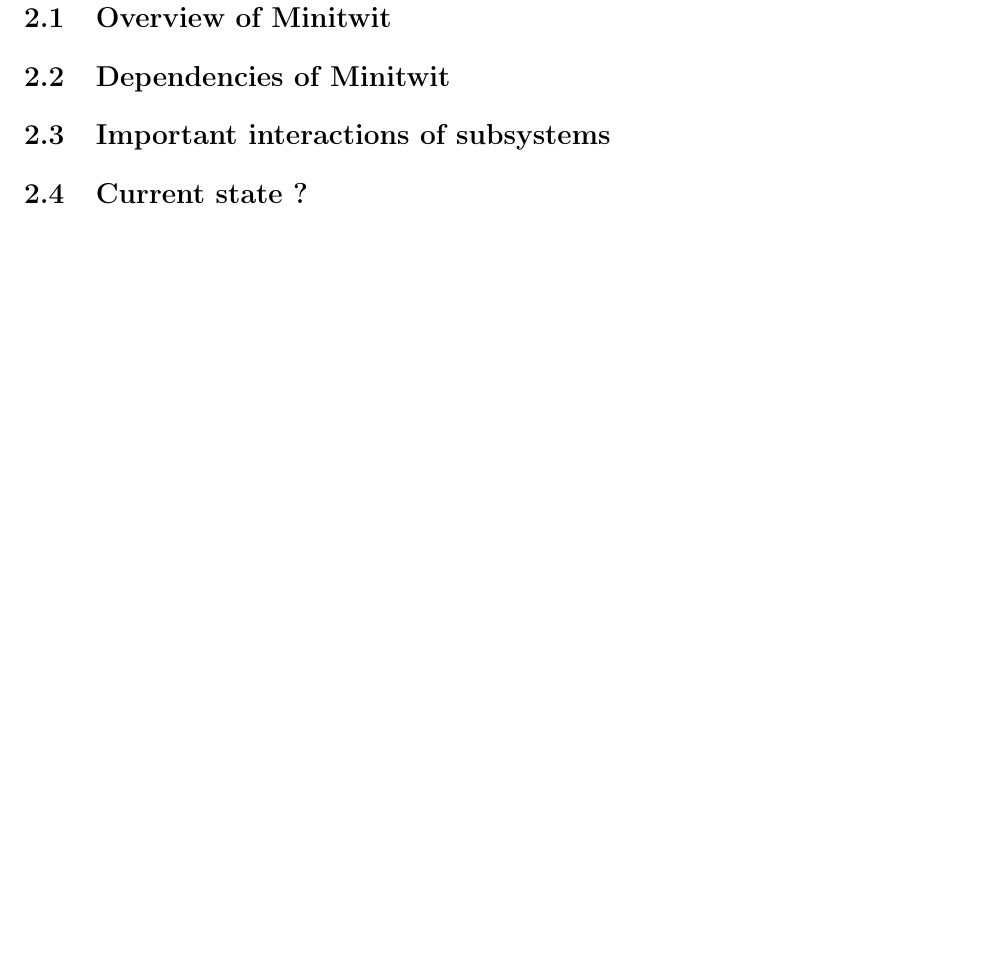
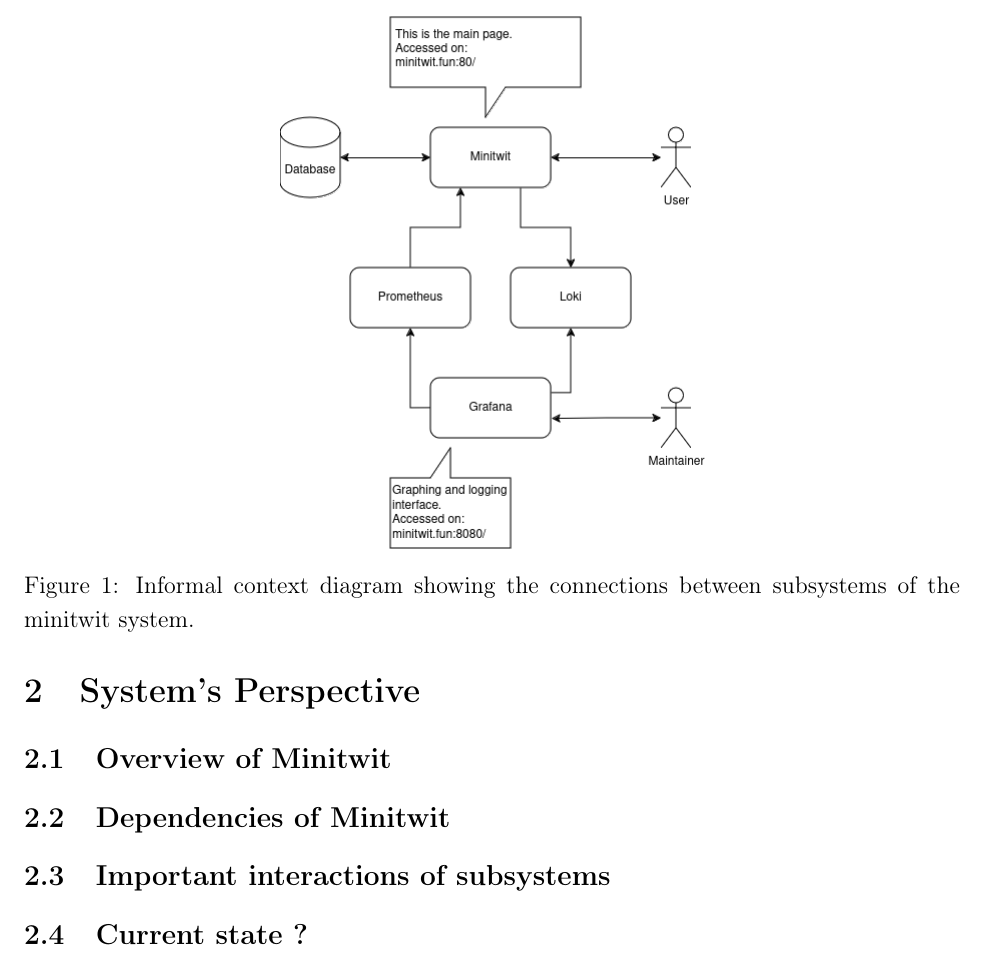
Before and after one commit to DevOps-Ben11/minitwit-report, a LaTeX document (main.tex, which reads System_Perspective.tex): part of page 4 of 7, cut at the place of the change, the shorter picture padded with empty space. Compiled offline with pdfLaTeX.

Commit message:
Updates from Overleaf

```diff
--- a/System_Perspective.tex
+++ b/System_Perspective.tex
@@ -1,5 +1,12 @@
 \section{System's Perspective}
 \subsection{Overview of Minitwit}
+
+\begin{figure}
+    \centering
+    \includegraphics[scale=.5]{img/context_diagram.png}
+    \caption{Informal context diagram showing the connections between subsystems of the minitwit system.}
+    \label{fig:Informal context diagram}
+\end{figure}
 \subsection{Dependencies of Minitwit}
 \subsection{Important interactions of subsystems}
 \subsection{Current state ?}
```
Also changed, not shown: img/context_diagram.png (added).
